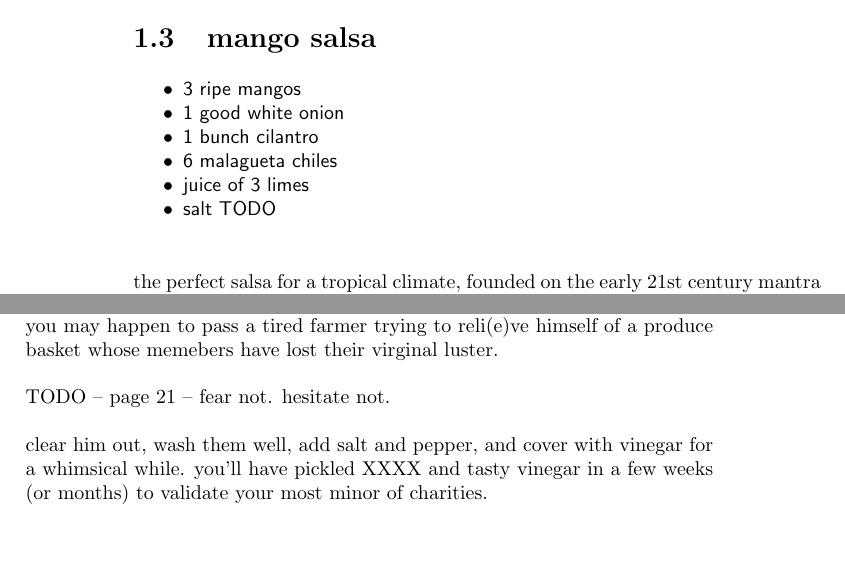
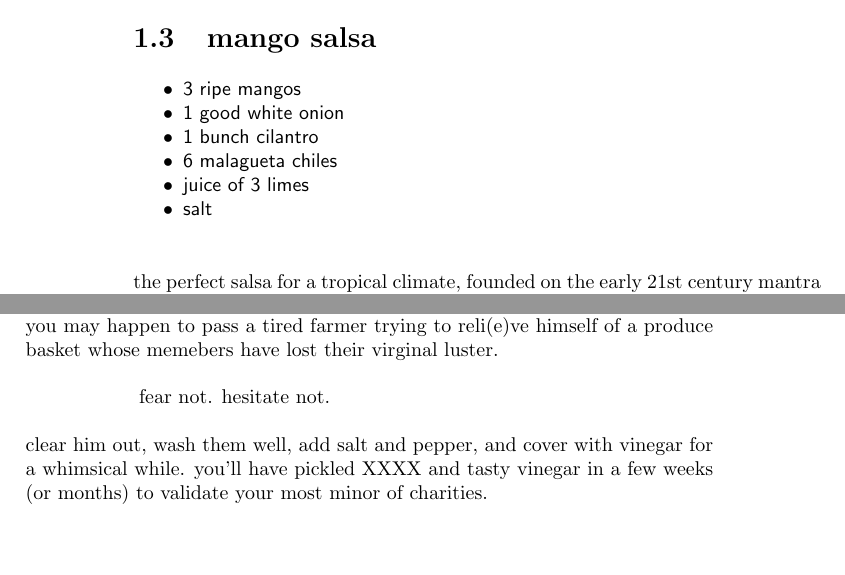
Before and after one commit to plinehan/bigode, a LaTeX thesis (bigode.tex, which reads feijao.tex): two parts of pages 22 and 25 of 127, joined at a grey line, cut so that both start at the same text. Compiled offline with pdfLaTeX.

Commit message:
fixed TODOs.

```diff
--- a/feijao.tex
+++ b/feijao.tex
@@ -480,8 +480,7 @@ serve with freshly ground roasted cumin on top.
   \item 1 bunch cilantro
   \item 6 malagueta chiles
   \item juice of 3 limes
-
-  \item salt TODO
+  \item salt
 \end{ingredients}
 
 the perfect salsa for a tropical climate, founded on the early 21st
@@ -610,7 +609,7 @@ your pocket, you may happen to pass a tired farmer trying to reli(e)ve
 himself of a produce basket whose memebers have lost their virginal
 luster.
 
-TODO -- page 21 -- fear not. hesitate not.
+\hskip2cm fear not. hesitate not.
 
 clear him out, wash them well, add salt and pepper, and cover with
 vinegar for a whimsical while. you'll have pickled XXXX and tasty
```
